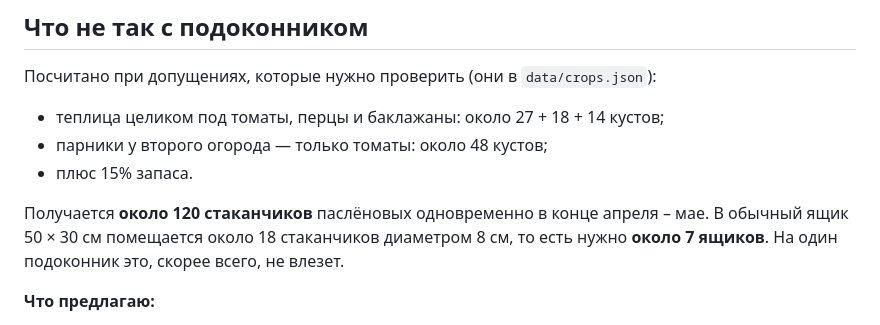
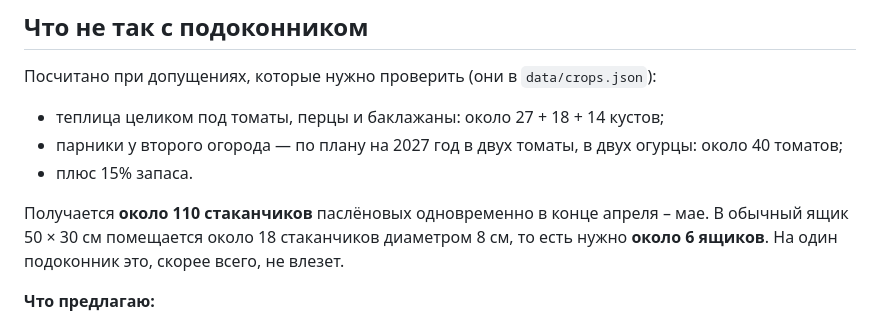
Before and after one commit to litvinovxd/dacha, a Markdown page: VARIETIES.md, the part around the change. GitHub-like rendering.

Commit message:
VARIETIES.md: числа растений по уточнённому плану
Co-Authored-By: Claude Opus 5.5 <noreply@anthropic.com>

```diff
--- a/VARIETIES.md
+++ b/VARIETIES.md
@@ -51,10 +51,10 @@
 
 Посчитано при допущениях, которые нужно проверить (они в `data/crops.json`):
 - теплица целиком под томаты, перцы и баклажаны: около 27 + 18 + 14 кустов;
-- парники у второго огорода — только томаты: около 48 кустов;
+- парники у второго огорода — по плану на 2027 год в двух томаты, в двух огурцы: около 40 томатов;
 - плюс 15% запаса.
 
-Получается **около 120 стаканчиков** паслёновых одновременно в конце апреля – мае. В обычный ящик 50 × 30 см помещается около 18 стаканчиков диаметром 8 см, то есть нужно **около 7 ящиков**. На один подоконник это, скорее всего, не влезет.
+Получается **около 110 стаканчиков** паслёновых одновременно в конце апреля – мае. В обычный ящик 50 × 30 см помещается около 18 стаканчиков диаметром 8 см, то есть нужно **около 6 ящиков**. На один подоконник это, скорее всего, не влезет.
 
 **Что предлагаю:**
 1. Дома растить только то, что идёт в теплицу: перцы, баклажаны и ~27 томатов. Это около 4 ящиков. Посев 1–10 марта.
```
